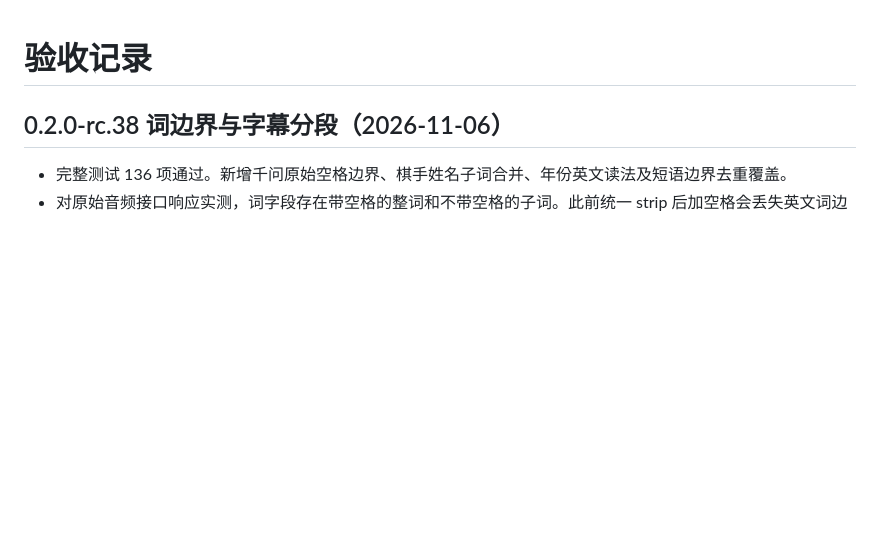
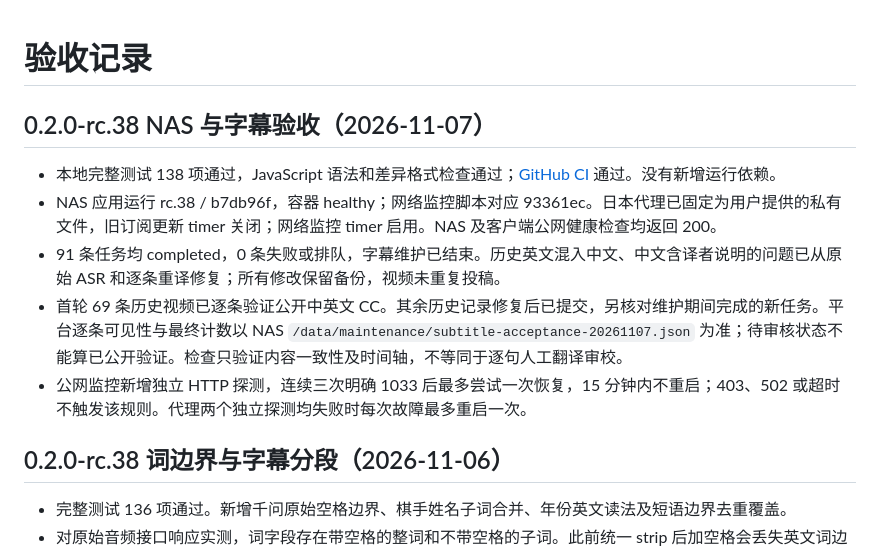
Before and after one commit to tbx126/tube2bili, a Markdown page: VALIDATION.md, the part around the change. Rendered like a GitHub page; blank space fills up the shorter version.

Commit message:
docs: record NAS recovery and subtitle acceptance

```diff
--- a/VALIDATION.md
+++ b/VALIDATION.md
@@ -1,4 +1,12 @@
 # 验收记录
+
+## 0.2.0-rc.38 NAS 与字幕验收（2026-11-07）
+
+- 本地完整测试 138 项通过，JavaScript 语法和差异格式检查通过；[GitHub CI](https://github.com/tbx126/tube2bili/actions/runs/42328426738) 通过。没有新增运行依赖。
+- NAS 应用运行 rc.38 / b7db96f，容器 healthy；网络监控脚本对应 93361ec。日本代理已固定为用户提供的私有文件，旧订阅更新 timer 关闭；网络监控 timer 启用。NAS 及客户端公网健康检查均返回 200。
+- 91 条任务均 completed，0 条失败或排队，字幕维护已结束。历史英文混入中文、中文含译者说明的问题已从原始 ASR 和逐条重译修复；所有修改保留备份，视频未重复投稿。
+- 首轮 69 条历史视频已逐条验证公开中英文 CC。其余历史记录修复后已提交，另核对维护期间完成的新任务。平台逐条可见性与最终计数以 NAS `/data/maintenance/subtitle-acceptance-20261107.json` 为准；待审核状态不能算已公开验证。检查只验证内容一致性及时间轴，不等同于逐句人工翻译审校。
+- 公网监控新增独立 HTTP 探测，连续三次明确 1033 后最多尝试一次恢复，15 分钟内不重启；403、502 或超时不触发该规则。代理两个独立探测均失败时每次故障最多重启一次。
 
 ## 0.2.0-rc.38 词边界与字幕分段（2026-11-06）
 
```
Also changed, not shown: docs/RECOVERY.md (+7 -0 lines).
